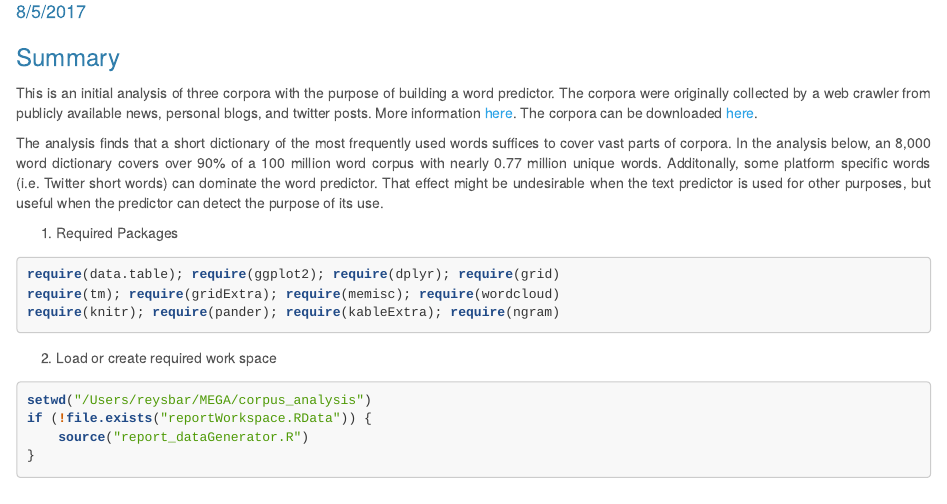
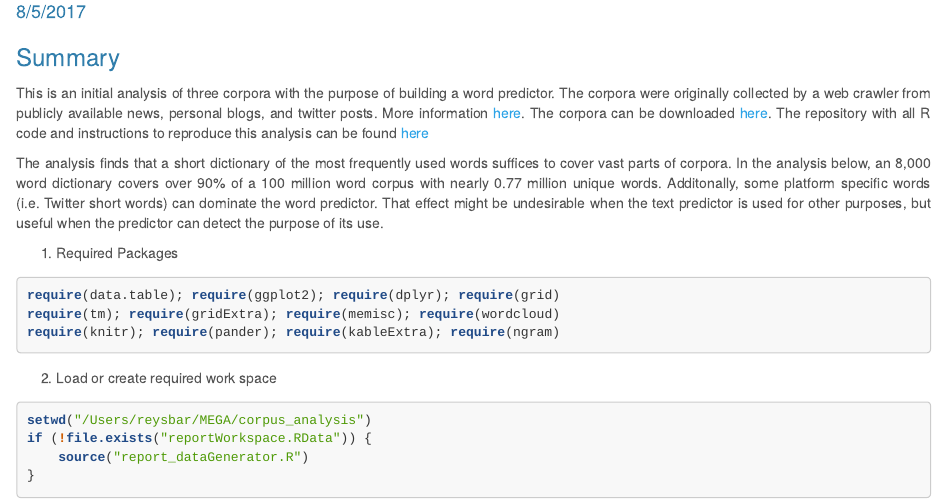
Before and after one commit to reyvaz/NLP-Corpora-Analysis, an R Markdown document (exploration_report.Rmd): the page in a window 1100 px wide, from 110 px down. Rendered offline with R 4.5, knitr and Pandoc, with nearby package versions; some code elsewhere in the file could not run offline.

Commit message:
update 2

```diff
--- a/exploration_report.Rmd
+++ b/exploration_report.Rmd
@@ -30,7 +30,7 @@ knitr::opts_chunk$set(echo = T, cache = T, warning=F, message=F,
 
 ### Summary
 
-This is an initial analysis of three corpora with the purpose of building a word predictor. The corpora were originally collected by a web crawler from publicly available news, personal blogs, and  twitter posts. More information [here](https://web-beta.archive.org/web/20160930083655/http://www.corpora.heliohost.org/aboutcorpus.html). The corpora can be downloaded [here](https://d396qusza40orc.cloudfront.net/dsscapstone/dataset/Coursera-SwiftKey.zip).
+This is an initial analysis of three corpora with the purpose of building a word predictor. The corpora were originally collected by a web crawler from publicly available news, personal blogs, and  twitter posts. More information [here](https://web-beta.archive.org/web/20160930083655/http://www.corpora.heliohost.org/aboutcorpus.html). The corpora can be downloaded [here](https://d396qusza40orc.cloudfront.net/dsscapstone/dataset/Coursera-SwiftKey.zip). The repository with all R code and instructions to reproduce this analysis can be found [here](https://github.com/reyvaz/NPL-Corpora-Analysis)
 
 The analysis finds that a short dictionary of the most frequently used words suffices to cover vast parts of corpora. In the analysis below, an 8,000 word dictionary covers over 90% of a 100 million word corpus with nearly 0.77 million unique words. Additonally, some platform specific words (i.e. Twitter short words) can dominate the word predictor. That effect might be undesirable when the text predictor is used for other purposes, but useful when the predictor can detect the purpose of its use.
 
```
Also changed, not shown: README.md.
